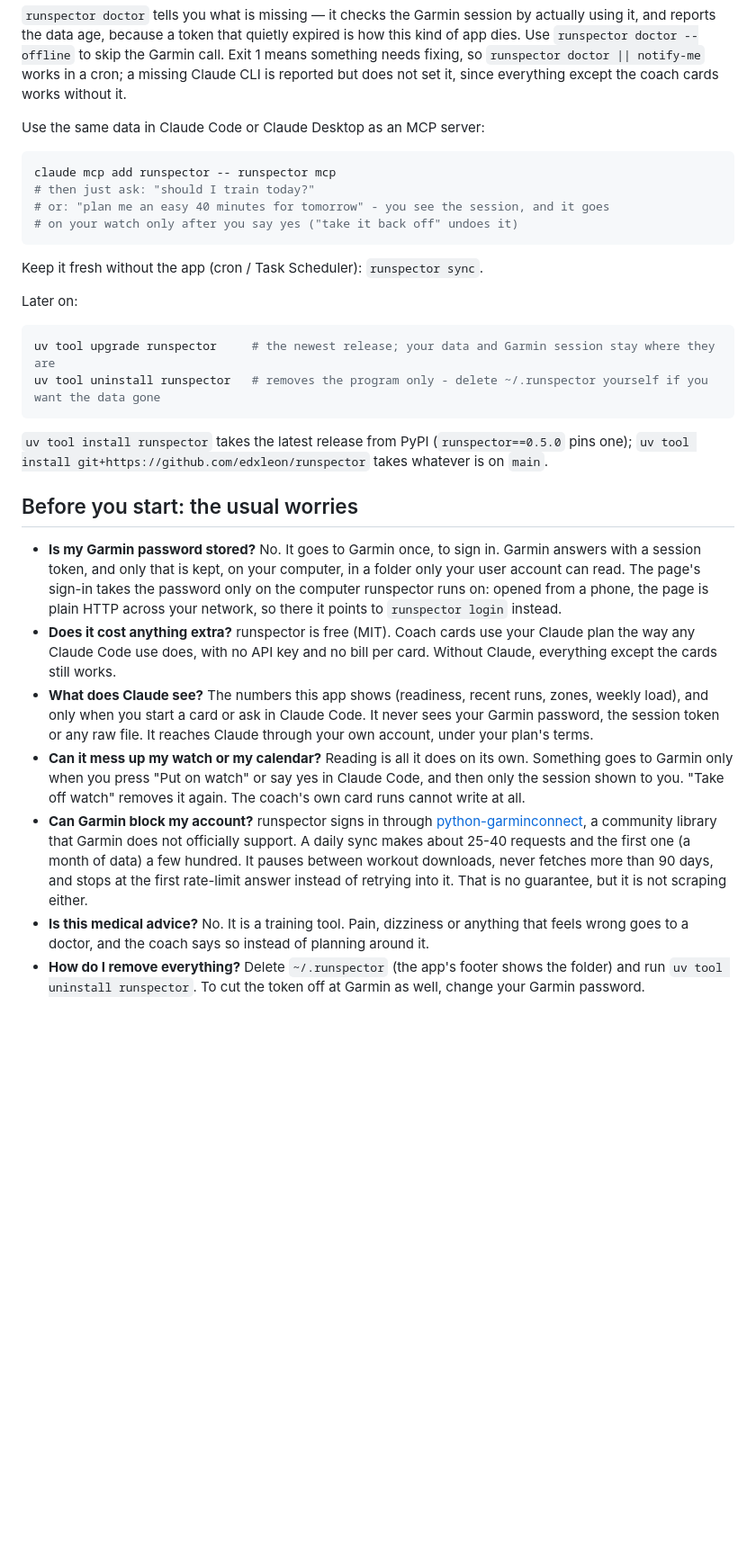
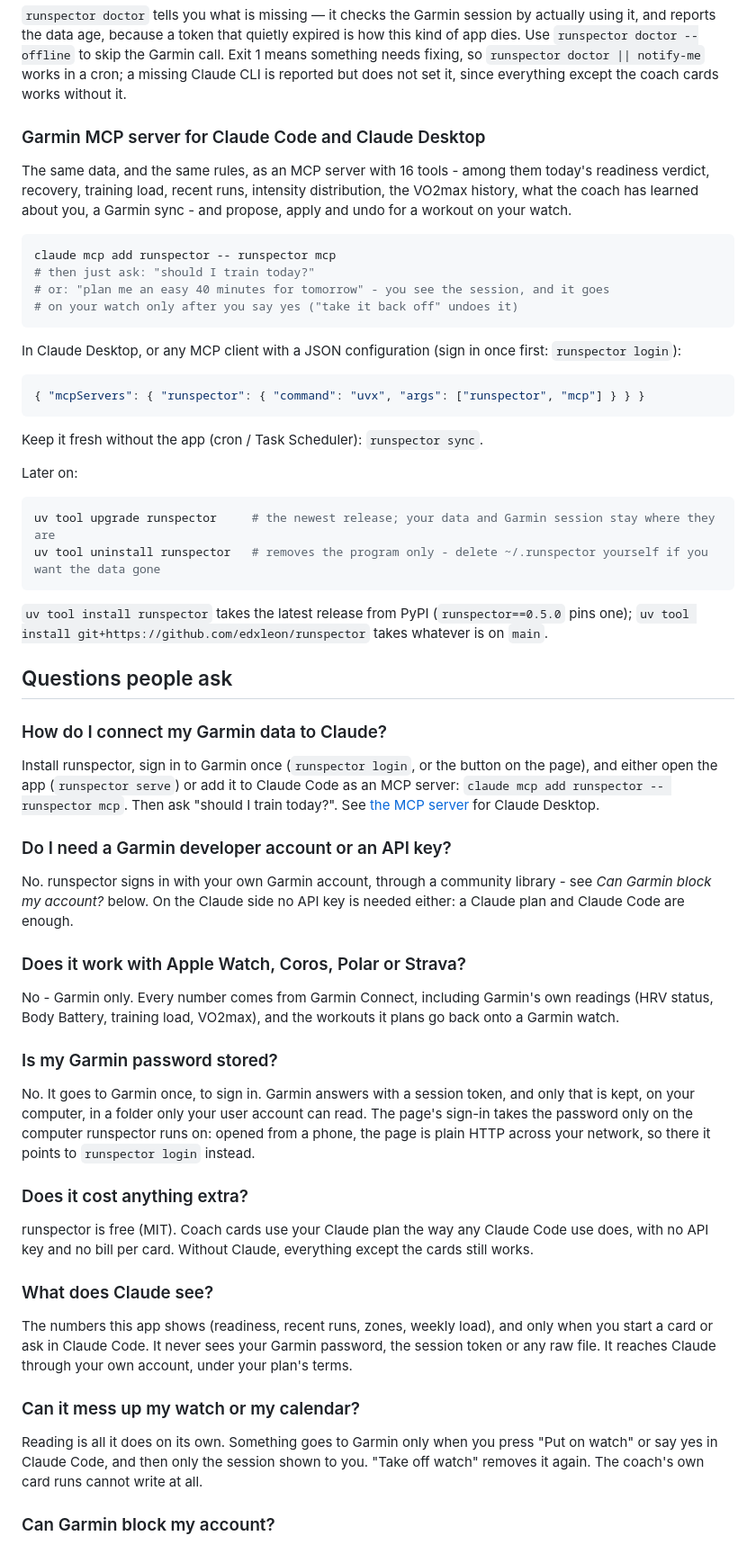
Before and after one commit to edxleon/runcoach-ai, a Markdown page: README.md, the part around one of its changes. Shown at 90% size. Drawn GitHub-style; blank space fills up the shorter version.

````diff
--- a/README.md
+++ b/README.md
@@ -92,13 +96,23 @@ Use `runspector doctor --offline` to skip the Garmin call. Exit 1 means somethin
 `runspector doctor || notify-me` works in a cron; a missing Claude CLI is reported but does not set it,
 since everything except the coach cards works without it.
 
-Use the same data in Claude Code or Claude Desktop as an MCP server:
+### Garmin MCP server for Claude Code and Claude Desktop
+
+The same data, and the same rules, as an MCP server with 16 tools - among them today's readiness verdict, recovery,
+training load, recent runs, intensity distribution, the VO2max history, what the coach has learned about
+you, a Garmin sync - and propose, apply and undo for a workout on your watch.
 
 ```bash
 claude mcp add runspector -- runspector mcp
 # then just ask: "should I train today?"
 # or: "plan me an easy 40 minutes for tomorrow" - you see the session, and it goes
 # on your watch only after you say yes ("take it back off" undoes it)
+```
+
+In Claude Desktop, or any MCP client with a JSON configuration (sign in once first: `runspector login`):
+
+```json
+{ "mcpServers": { "runspector": { "command": "uvx", "args": ["runspector", "mcp"] } } }
 ```
 
 Keep it fresh without the app (cron / Task Scheduler): `runspector sync`.
@@ -113,28 +127,49 @@ uv tool uninstall runspector   # removes the program only - delete ~/.runspector
 `uv tool install runspector` takes the latest release from PyPI (`runspector==0.5.0` pins one);
 `uv tool install git+https://github.com/edxleon/runspector` takes whatever is on `main`.
 
-## Before you start: the usual worries
+## Questions people ask
 
-- **Is my Garmin password stored?** No. It goes to Garmin once, to sign in. Garmin answers with a
-  session token, and only that is kept, on your computer, in a folder only your user account can read.
-  The page's sign-in takes the password only on the computer runspector runs on: opened from a phone,
-  the page is plain HTTP across your network, so there it points to `runspector login` instead.
-- **Does it cost anything extra?** runspector is free (MIT). Coach cards use your Claude plan the way any
-  Claude Code use does, with no API key and no bill per card. Without Claude, everything except the
-  cards still works.
-- **What does Claude see?** The numbers this app shows (readiness, recent runs, zones, weekly load),
-  and only when you start a card or ask in Claude Code. It never sees your Garmin password, the
-  session token or any raw file. It reaches Claude through your own account, under your plan's terms.
-- **Can it mess up my watch or my calendar?** Reading is all it does on its own. Something goes to
-  Garmin only when you press "Put on watch" or say yes in Claude Code, and then only the session
-  shown to you. "Take off watch" removes it again. The coach's own card runs cannot write at all.
-- **Can Garmin block my account?** runspector signs in through
-  [python-garminconnect](https://github.com/cyberjunky/python-garminconnect), a community library
-  that Garmin does not officially support. A daily sync makes about 25-40 requests and the first one
-  (a month of data) a few hundred. It pauses between workout downloads, never fetches more than 90 days,
-  and stops at the first rate-limit answer instead of retrying into it. That is no guarantee, but it
-  is not scraping either.
-- **Is this medical advice?** No. It is a training tool. Pain, dizziness or anything that feels wrong
-  goes to a doctor, and the coach says so instead of planning around it.
-- **How do I remove everything?** Delete `~/.runspector` (the app's footer shows the folder) and run
-  `uv tool uninstall runspector`. To cut the token off at Garmin as well, change your Garmin password.
+### How do I connect my Garmin data to Claude?
+
+Install runspector, sign in to Garmin once (`runspector login`, or the button on the page), and either
+open the app (`runspector serve`) or add it to Claude Code as an MCP server:
+`claude mcp add runspector -- runspector mcp`. Then ask "should I train today?". See
+[the MCP server](#garmin-mcp-server-for-claude-code-and-claude-desktop) for Claude Desktop.
+
+### Do I need a Garmin developer account or an API key?
+
+No. runspector signs in with your own Garmin account, through a community library - see *Can Garmin block my account?* below. On the Claude side no API key is needed
+either: a Claude plan and Claude Code are enough.
+
+### Does it work with Apple Watch, Coros, Polar or Strava?
+
+No - Garmin only. Every number comes from Garmin Connect, including Garmin's own readings (HRV status,
+Body Battery, training load, VO2max), and the workouts it plans go back onto a Garmin watch.
+
+### Is my Garmin password stored?
+
+No. It goes to Garmin once, to sign in. Garmin answers with a
+session token, and only that is kept, on your computer, in a folder only your user account can read.
+The page's sign-in takes the password only on the computer runspector runs on: opened from a phone,
+the page is plain HTTP across your network, so there it points to `runspector login` instead.
+
+### Does it cost anything extra?
+
+runspector is free (MIT). Coach cards use your Claude plan the way any
+Claude Code use does, with no API key and no bill per card. Without Claude, everything except the
+cards still works.
+
+### What does Claude see?
+
+The numbers this app shows (readiness, recent runs, zones, weekly load),
+and only when you start a card or ask in Claude Code. It never sees your Garmin password, the
+session token or any raw file. It reaches Claude through your own account, under your plan's terms.
+
+### Can it mess up my watch or my calendar?
+
+Reading is all it does on its own. Something goes to
+Garmin only when you press "Put on watch" or say yes in Claude Code, and then only the session
+shown to you. "Take off watch" removes it again. The coach's own card runs cannot write at all.
+
+### Can Garmin block my account?
+
````
Also changed, not shown: other parts of README.md (+31 -11 lines), docs/video/poster.png, 6 other files.
